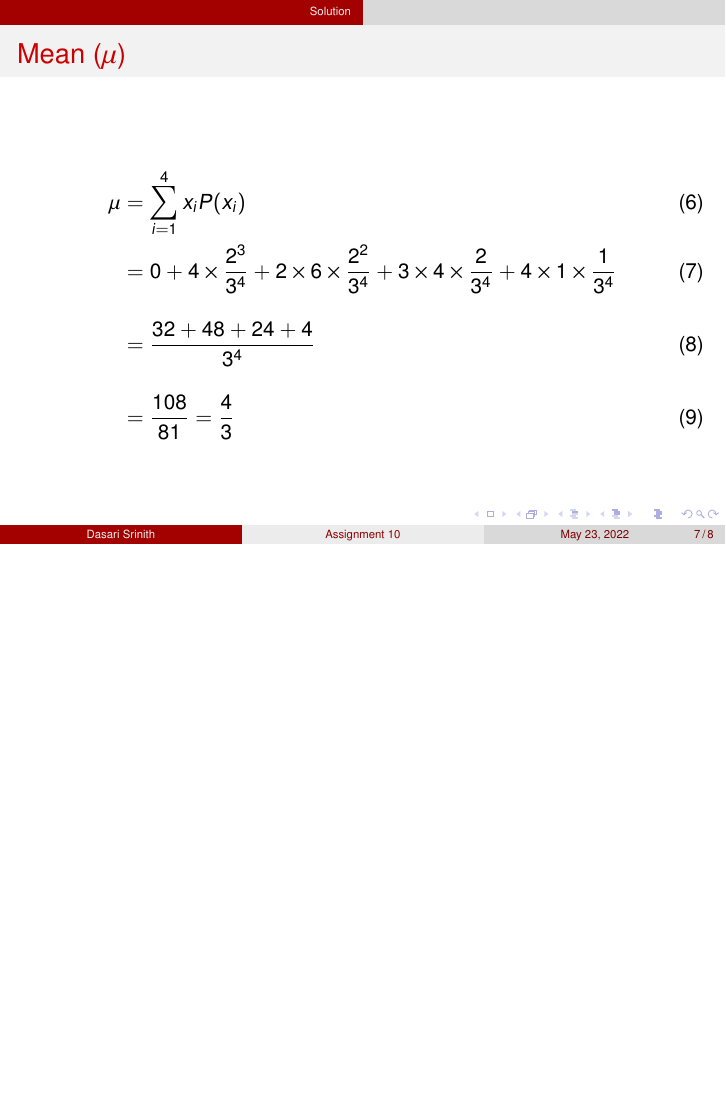
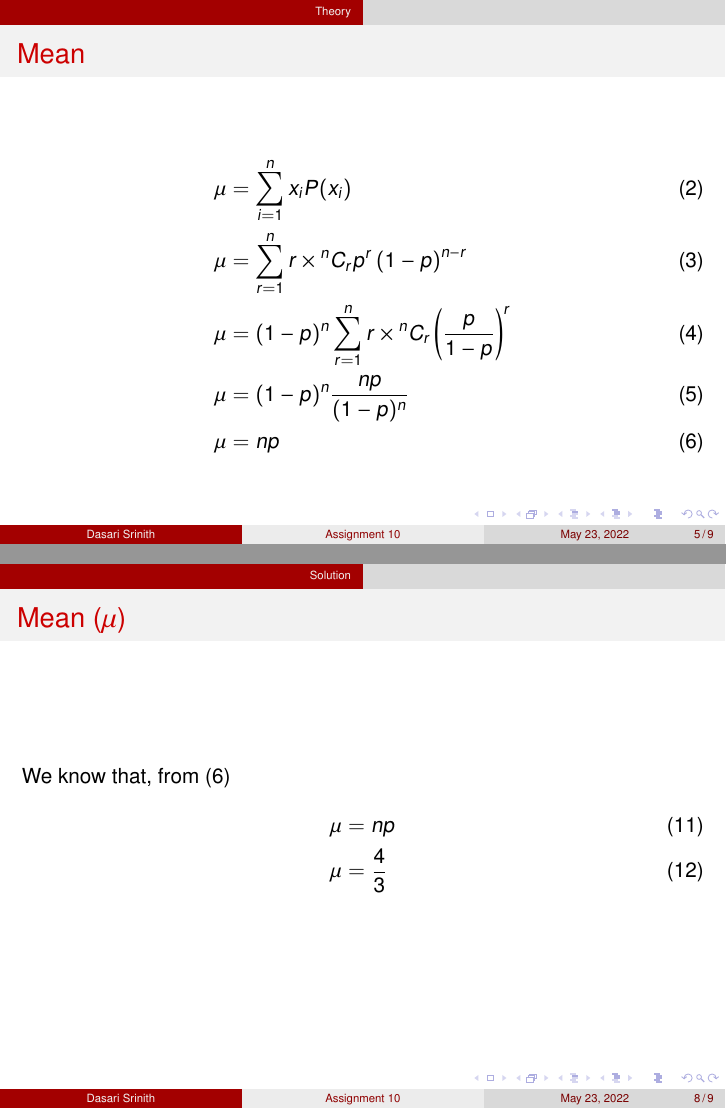
Before and after one commit to Srinith04/AI1110_Assignments, LaTeX slides (Assignment-10/LaTex-Documents/beamer.tex): page 7 of 8 before the commit and pages 5 and 8 of 9 after it, the two joined at a grey line, the shorter picture padded with empty space. Compiled offline with pdfLaTeX.

Commit message:
Update beamer.tex

```diff
--- a/Assignment-10/LaTex-Documents/beamer.tex
+++ b/Assignment-10/LaTex-Documents/beamer.tex
@@ -101,6 +101,18 @@
             for $x = 0,1,2,...,n-1,n$
         \end{frame}
 
+        \begin{frame}{Mean}
+        \begin{align}
+            \mu &= \sum^{n}_{i=1} x_i P(x_i) \\
+            \mu &= \sum^{n}_{r=1} r \times \Comb{n}{r} p^r\brak{1-p}^{n-r} \\
+            \mu &= (1-p)^{n} \sum^{n}_{r=1} r \times                 \Comb{n}{r}\brak{\dfrac{p}{1-p}}^r \\
+            \mu &= (1-p)^{n} \dfrac{np}{(1-p)^{n}} \\
+            \mu &= np
+            \label{eq:6}
+        \end{align}
+
+        \end{frame}
+
     \section{Solution}
     \begin{frame}{Solution}
     Let $X$ be the random variable whose probability distribution is B \brak{4,\dfrac{1}{3}}.
@@ -128,11 +140,10 @@
     \end{frame}
 
     \begin{frame}{Mean ($\mu$)}
+    We know that, from \eqref{eq:6}
         \begin{align}
-            \mu &= \sum^{4}_{i=1} x_i P(x_i) \\
-                &= 0 + 4 \times \dfrac{2^3}{3^4} + 2 \times 6 \times \dfrac{2^2}{3^4} + 3 \times 4 \times \dfrac{2}{3^4} + 4 \times 1 \times \dfrac{1}{3^4} \\[10pt]
-                &= \dfrac{32 + 48 + 24 + 4}{3^4} \\[10pt]
-                &= \dfrac{108}{81} = \dfrac{4}{3}
+            \mu &= np \\
+            \mu &= \dfrac{4}{3}
         \end{align}
     \end{frame}
 
```
